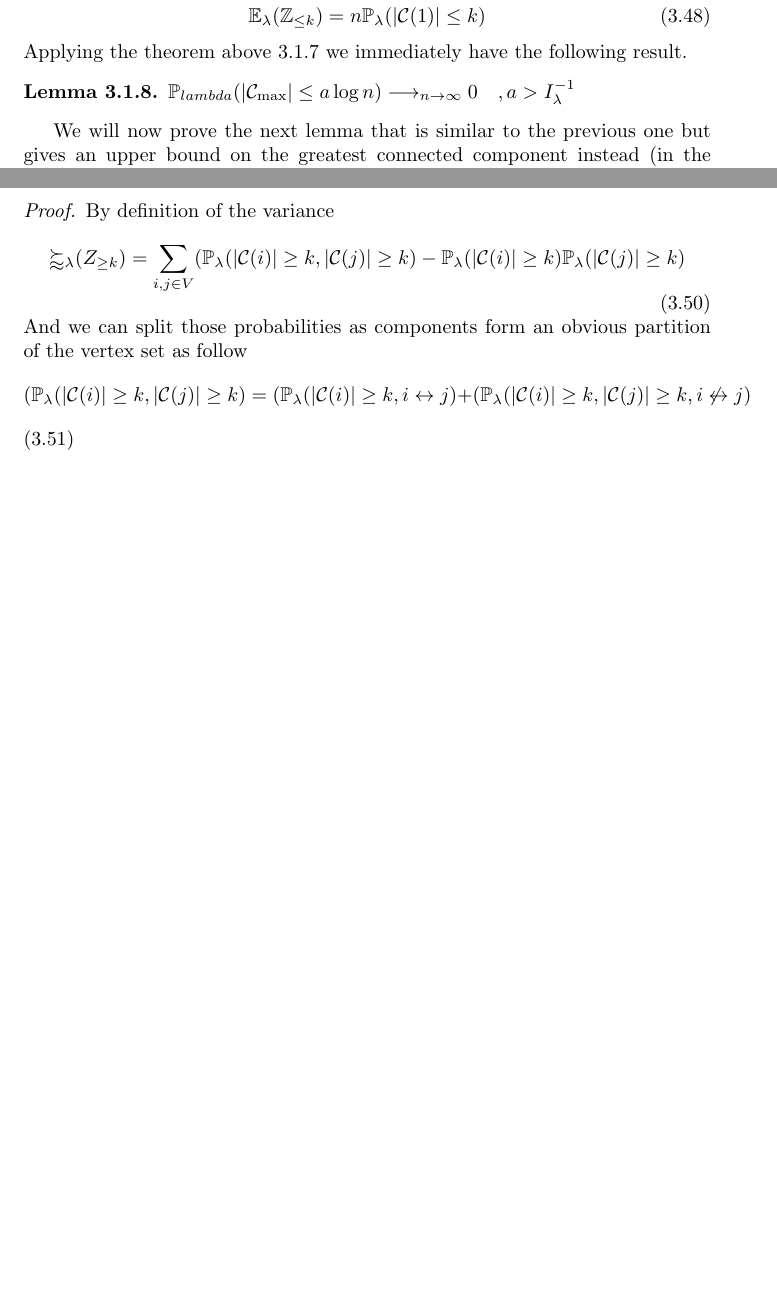
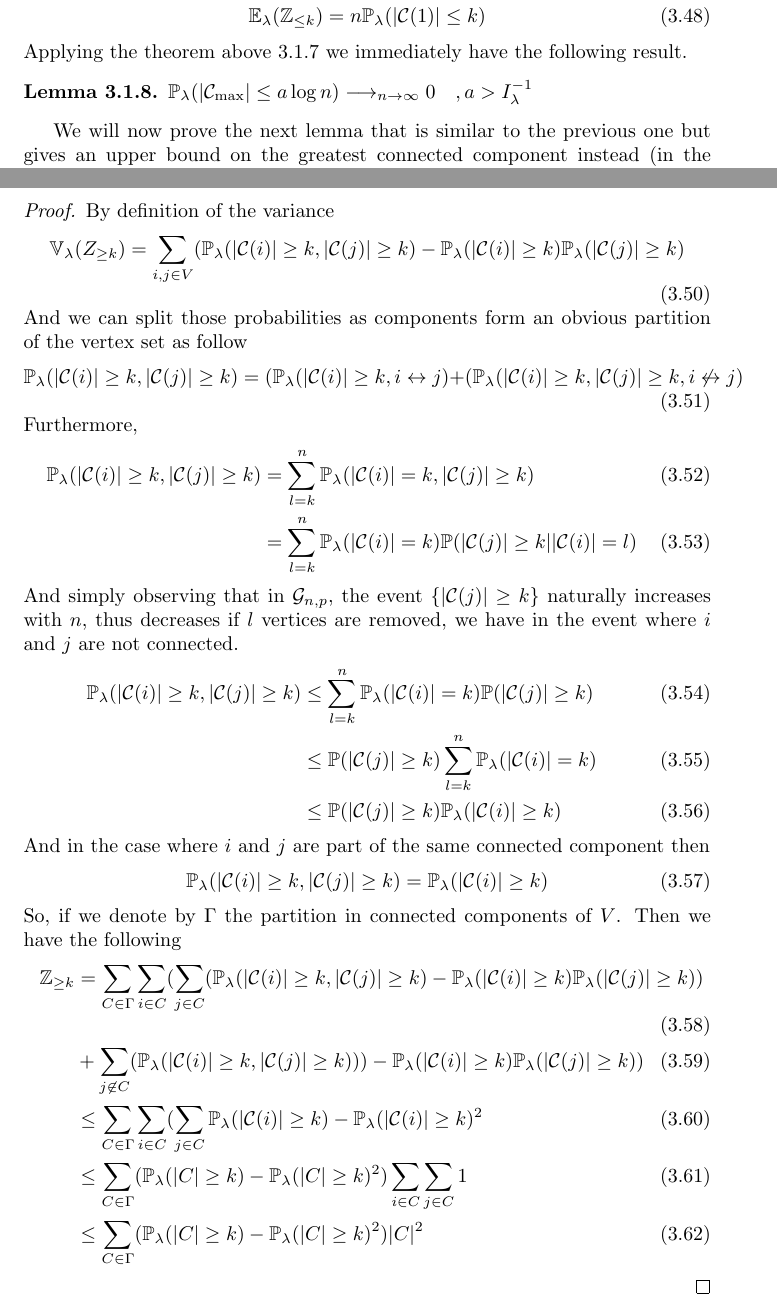
Before and after one commit to DavyL/OnRandomGraphs, a LaTeX thesis (main.tex, which reads Chapters/BranchingProcesses.tex): two parts of pages 28 and 29 of 31 before the commit and two parts of pages 28 and 29 of 32 after it, joined at a grey line, cut so that both start at the same text, the shorter picture padded with empty space. The pictures show the PDF file main.pdf that the author committed with the source.

Commit message:
EOD, progress on subcritical regime

```diff
--- a/Chapters/BranchingProcesses.tex
+++ b/Chapters/BranchingProcesses.tex
@@ -284,8 +284,30 @@ We will now prove the next lemma that is similar to the previous one but gives a
 		\end{equation}
 		And we can split those probabilities as components form an obvious partition of the vertex set as follow
 		\begin{equation}
-			(\mathbb{P}_{\lambda}(|\mathcal{C}(i)| \geq k, |\mathcal{C}(j)| \geq k)
+			\mathbb{P}_{\lambda}(|\mathcal{C}(i)| \geq k, |\mathcal{C}(j)| \geq k)
 			= (\mathbb{P}_{\lambda}(|\mathcal{C}(i)| \geq k, i \leftrightarrow j)
 			+ (\mathbb{P}_{\lambda}(|\mathcal{C}(i)| \geq k, |\mathcal{C}(j)| \geq k, i \not\leftrightarrow j)
-
 		\end{equation}
+		Furthermore,
+		\begin{align}
+			\mathbb{P}_{\lambda}(|\mathcal{C}(i)| \geq k, |\mathcal{C}(j)| \geq k)
+			&= \sum_{l=k}^{n} \mathbb{P}_{\lambda}(|\mathcal{C}(i)| = k, |\mathcal{C}(j)| \geq k) \\
+			&= \sum_{l=k}^{n} \mathbb{P}_{\lambda}(|\mathcal{C}(i)| = k)\mathbb{P}( |\mathcal{C}(j)| \geq k | |\mathcal{C}(i)| = l)
+		\end{align}
+		And simply observing that in $\mathcal{G}_{n,p}$, the event $\{|\mathcal{C}(j)| \geq k\}$ naturally increases with $n$, thus decreases if $l$ vertices are removed, we have in the event where $i$ and $j$ are not connected.
+		\begin{align}
+			\mathbb{P}_{\lambda}(|\mathcal{C}(i)| \geq k, |\mathcal{C}(j)| \geq k)
+			&\leq \sum_{l=k}^{n} \mathbb{P}_{\lambda}(|\mathcal{C}(i)| = k)\mathbb{P}( |\mathcal{C}(j)| \geq k ) \\
+			&\leq \mathbb{P}( |\mathcal{C}(j)| \geq k ) \sum_{l=k}^{n} \mathbb{P}_{\lambda}(|\mathcal{C}(i)| = k) \\
+			&\leq \mathbb{P}( |\mathcal{C}(j)| \geq k ) \mathbb{P}_{\lambda}(|\mathcal{C}(i)| \geq k)
+		\end{align}
+		And in the case where $i$ and $j$ are part of the same connected component then
+		\begin{equation}
+			\mathbb{P}_{\lambda}(|\mathcal{C}(i)| \geq k, |\mathcal{C}(j)| \geq k)
+			=\mathbb{P}_{\lambda}(|\mathcal{C}(i)| \geq k)
+		\end{equation}
+		So, if we denote by $\Gamma$ the partition in connected components of $V$. Then we have the following
+		\begin{align}
+		\mathbb{Z}_{\geq k} &=  \sum_{C \in \Gamma} \sum_{i \in C} (\sum_{j \in C}(\mathbb{P}_{\lambda}(|\mathcal{C}(i)| \geq k, |\mathcal{C}(j)| \geq k)
+			-\mathbb{P}_{\lambda}(|\mathcal{C}(i)| \geq k)\mathbb{P}_{\lambda}(|\mathcal{C}(j)| \geq k)) \\
+			&+\sum_{j \not \in C}(\mathbb{P}_{\lambda}(|\mathcal{C}(i)| \geq k, |\mathcal{C}(j)| \geq k)))
```
Also changed, not shown: main.pdf, Chapters/BranchingProcesses.tex (8 more changed lines).
